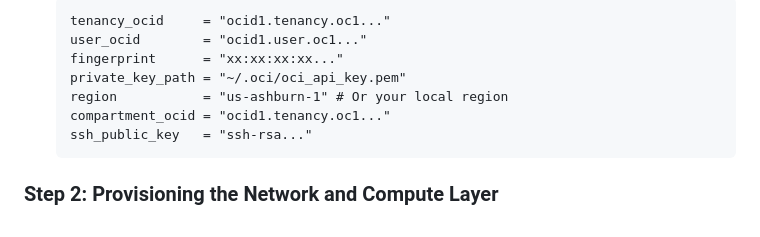
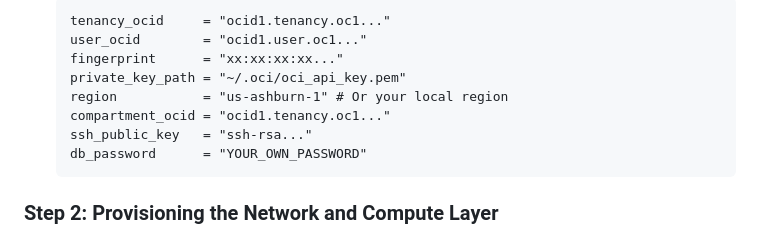
Before and after one commit to lc2410/stock-market-predictor, a Markdown page: README.md, the part around the change. GitHub-like rendering.

Commit message:
added one more update to the readme file

````diff
--- a/README.md
+++ b/README.md
@@ -232,6 +232,7 @@ To deploy your own instance of this architecture, you must first configure Terra
     region           = "us-ashburn-1" # Or your local region
     compartment_ocid = "ocid1.tenancy.oc1..."
     ssh_public_key   = "ssh-rsa..."
+    db_password      = "YOUR_OWN_PASSWORD"
     ```
 
 ### Step 2: Provisioning the Network and Compute Layer
````
